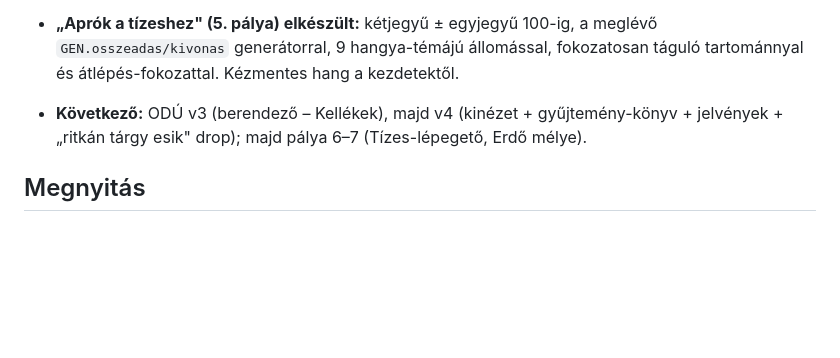
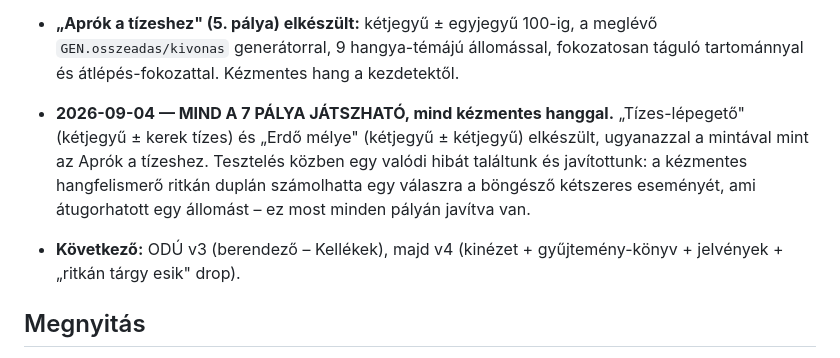
Before and after one commit to dombi/drills, a Markdown page: unikornis-centum/JATEKTERV.md, the part around the change. Drawn GitHub-style; blank space fills up the shorter version.

Commit message:
JATEKTERV: mind a 7 pálya játszható, kézmentes hang mindenhol
Co-Authored-By: Claude Sonnet 5 <noreply@anthropic.com>

```diff
--- a/unikornis-centum/JATEKTERV.md
+++ b/unikornis-centum/JATEKTERV.md
@@ -123,8 +123,13 @@ szélén, ő „mondja" a feladatot beszédbuborékban és ő ad tippet. A grafi
 - **„Aprók a tízeshez" (5. pálya) elkészült:** kétjegyű ± egyjegyű 100-ig, a meglévő
   `GEN.osszeadas/kivonas` generátorral, 9 hangya-témájú állomással, fokozatosan táguló
   tartománnyal és átlépés-fokozattal. Kézmentes hang a kezdetektől.
+- **2026-09-04 — MIND A 7 PÁLYA JÁTSZHATÓ, mind kézmentes hanggal.** „Tízes-lépegető" (kétjegyű ±
+  kerek tízes) és „Erdő mélye" (kétjegyű ± kétjegyű) elkészült, ugyanazzal a mintával mint az
+  Aprók a tízeshez. Tesztelés közben egy valódi hibát találtunk és javítottunk: a kézmentes
+  hangfelismerő ritkán duplán számolhatta egy válaszra a böngésző kétszeres eseményét, ami
+  átugorhatott egy állomást – ez most minden pályán javítva van.
 - **Következő:** ODÚ v3 (berendező – Kellékek), majd v4 (kinézet + gyűjtemény-könyv + jelvények +
-  „ritkán tárgy esik" drop); majd pálya 6–7 (Tízes-lépegető, Erdő mélye).
+  „ritkán tárgy esik" drop).
 
 ## Megnyitás
 
```
